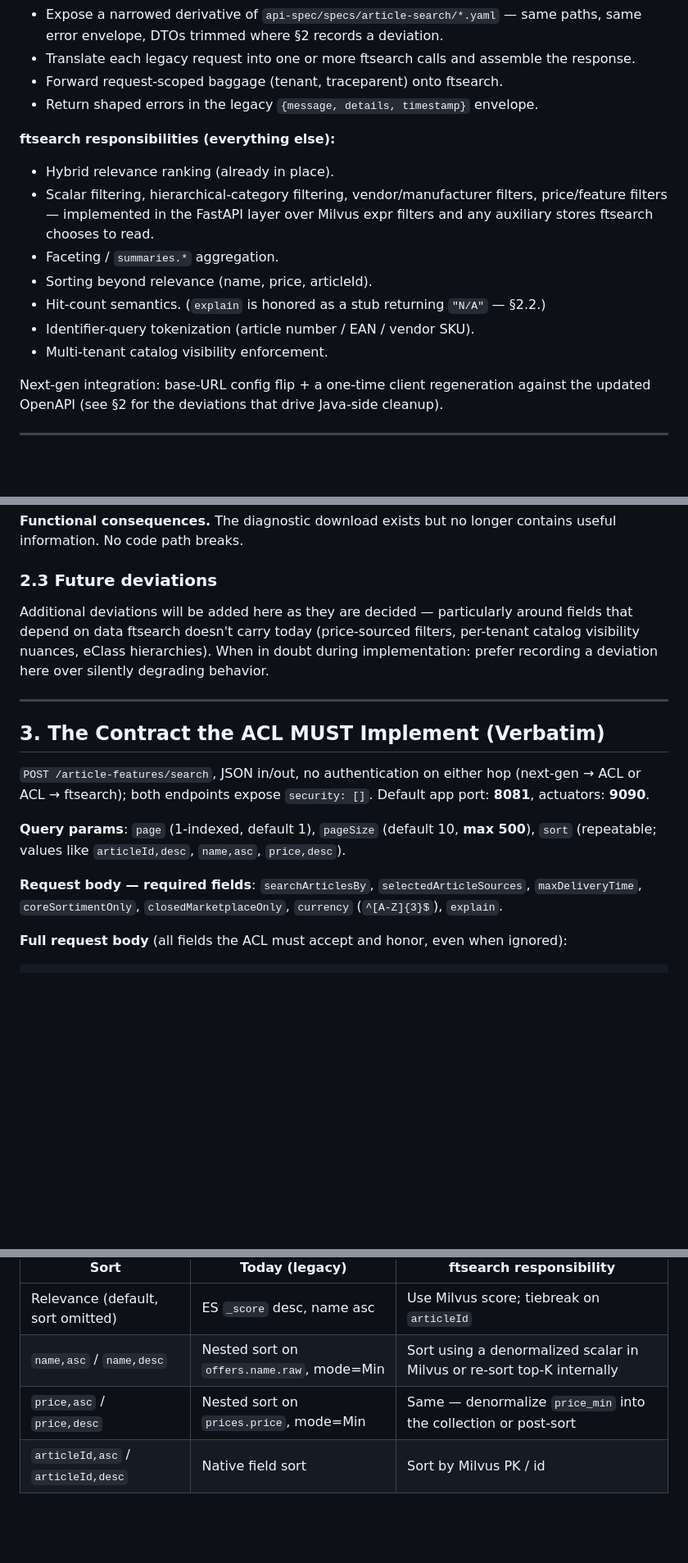
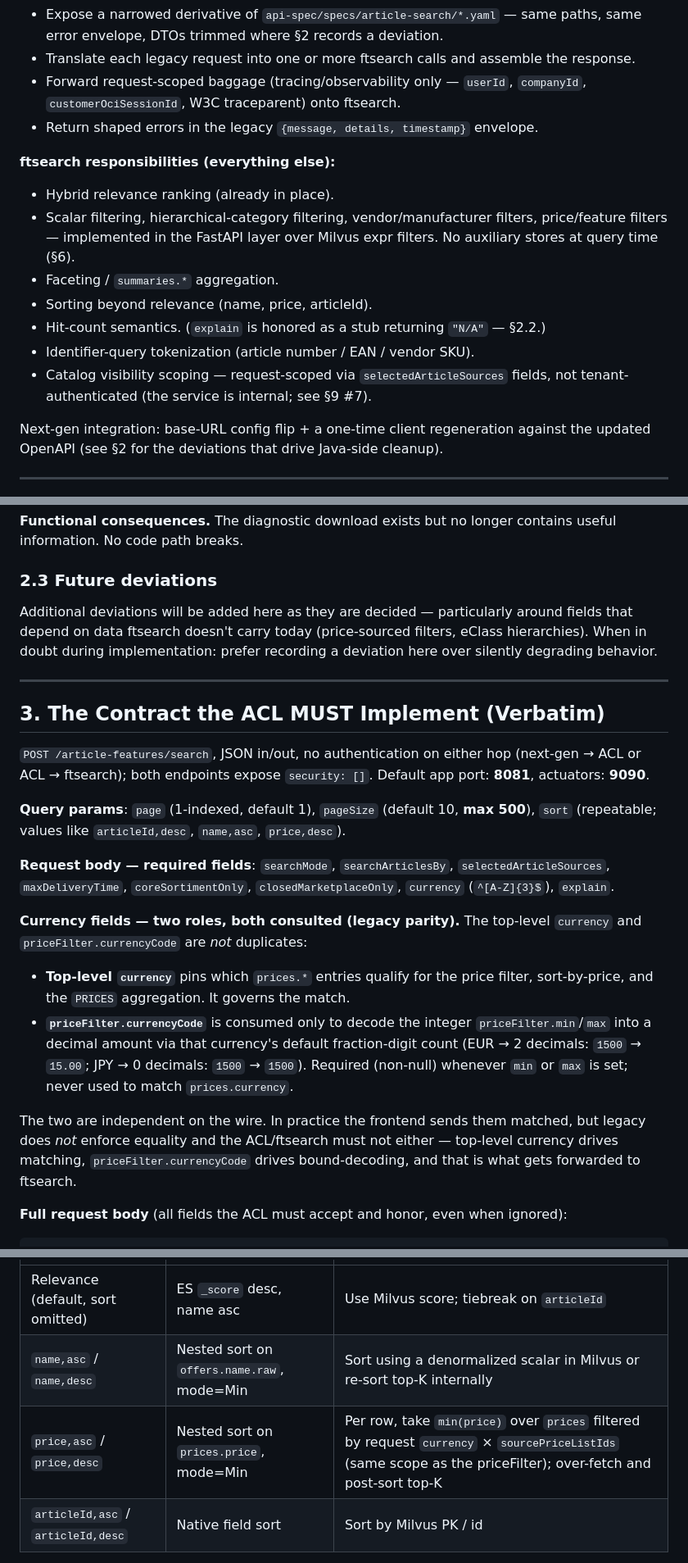
Before and after one commit to mxgr7/simplesystem-embedding, a Markdown page: issues/article-search-replacement-spec.md, 3 parts joined by grey strips. Shown at 82% size. Rendered like a GitHub page; blank space fills up the shorter version.

```diff
--- a/issues/article-search-replacement-spec.md
+++ b/issues/article-search-replacement-spec.md
@@ -40,17 +40,17 @@ This is no longer a literal drop-in replacement — but every deviation is docum
 **ACL responsibilities (thin, by design):**
 - Expose a narrowed derivative of `api-spec/specs/article-search/*.yaml` — same paths, same error envelope, DTOs trimmed where §2 records a deviation.
 - Translate each legacy request into one or more ftsearch calls and assemble the response.
-- Forward request-scoped baggage (tenant, traceparent) onto ftsearch.
+- Forward request-scoped baggage (tracing/observability only — `userId`, `companyId`, `customerOciSessionId`, W3C traceparent) onto ftsearch.
 - Return shaped errors in the legacy `{message, details, timestamp}` envelope.
 
 **ftsearch responsibilities (everything else):**
 - Hybrid relevance ranking (already in place).
-- Scalar filtering, hierarchical-category filtering, vendor/manufacturer filters, price/feature filters — implemented in the FastAPI layer over Milvus expr filters and any auxiliary stores ftsearch chooses to read.
+- Scalar filtering, hierarchical-category filtering, vendor/manufacturer filters, price/feature filters — implemented in the FastAPI layer over Milvus expr filters. No auxiliary stores at query time (§6).
 - Faceting / `summaries.*` aggregation.
 - Sorting beyond relevance (name, price, articleId).
 - Hit-count semantics. (`explain` is honored as a stub returning `"N/A"` — §2.2.)
 - Identifier-query tokenization (article number / EAN / vendor SKU).
-- Multi-tenant catalog visibility enforcement.
+- Catalog visibility scoping — request-scoped via `selectedArticleSources` fields, not tenant-authenticated (the service is internal; see §9 #7).
 
 Next-gen integration: base-URL config flip + a one-time client regeneration against the updated OpenAPI (see §2 for the deviations that drive Java-side cleanup).
 
@@ -119,7 +119,7 @@ The ACL validates against its OpenAPI; ftsearch validates again as defense-in-de
 
 ### 2.3 Future deviations
 
-Additional deviations will be added here as they are decided — particularly around fields that depend on data ftsearch doesn't carry today (price-sourced filters, per-tenant catalog visibility nuances, eClass hierarchies). When in doubt during implementation: prefer recording a deviation here over silently degrading behavior.
+Additional deviations will be added here as they are decided — particularly around fields that depend on data ftsearch doesn't carry today (price-sourced filters, eClass hierarchies). When in doubt during implementation: prefer recording a deviation here over silently degrading behavior.
 
 ---
 
@@ -129,7 +129,13 @@ Additional deviations will be added here as they are decided — particularly ar
 
 **Query params**: `page` (1-indexed, default 1), `pageSize` (default 10, **max 500**), `sort` (repeatable; values like `articleId,desc`, `name,asc`, `price,desc`).
 
-**Request body — required fields**: `searchArticlesBy`, `selectedArticleSources`, `maxDeliveryTime`, `coreSortimentOnly`, `closedMarketplaceOnly`, `currency` (`^[A-Z]{3}$`), `explain`.
+**Request body — required fields**: `searchMode`, `searchArticlesBy`, `selectedArticleSources`, `maxDeliveryTime`, `coreSortimentOnly`, `closedMarketplaceOnly`, `currency` (`^[A-Z]{3}$`), `explain`.
+
+**Currency fields — two roles, both consulted (legacy parity).** The top-level `currency` and `priceFilter.currencyCode` are *not* duplicates:
+- **Top-level `currency`** pins which `prices.*` entries qualify for the price filter, sort-by-price, and the `PRICES` aggregation. It governs the match.
+- **`priceFilter.currencyCode`** is consumed only to decode the integer `priceFilter.min`/`max` into a decimal amount via that currency's default fraction-digit count (EUR → 2 decimals: `1500` → `15.00`; JPY → 0 decimals: `1500` → `1500`). Required (non-null) whenever `min` or `max` is set; never used to match `prices.currency`.
+
+The two are independent on the wire. In practice the frontend sends them matched, but legacy does *not* enforce equality and the ACL/ftsearch must not either — top-level currency drives matching, `priceFilter.currencyCode` drives bound-decoding, and that is what gets forwarded to ftsearch.
 
 **Full request body** (all fields the ACL must accept and honor, even when ignored):
 
@@ -249,7 +255,7 @@ The ACL passes `sort` query params to ftsearch unchanged. ftsearch owns the impl
 | ---------------------------------- | ------------------------------------------ | ---------------------------------------------------------------------- |
 | Relevance (default, sort omitted)  | ES `_score` desc, name asc                 | Use Milvus score; tiebreak on `articleId`                              |
 | `name,asc` / `name,desc`           | Nested sort on `offers.name.raw`, mode=Min | Sort using a denormalized scalar in Milvus or re-sort top-K internally |
-| `price,asc` / `price,desc`         | Nested sort on `prices.price`, mode=Min    | Same — denormalize `price_min` into the collection or post-sort        |
+| `price,asc` / `price,desc`         | Nested sort on `prices.price`, mode=Min    | Per row, take `min(price)` over `prices` filtered by request `currency` × `sourcePriceListIds` (same scope as the priceFilter); over-fetch and post-sort top-K |
 | `articleId,asc` / `articleId,desc` | Native field sort                          | Sort by Milvus PK / id                                                 |
 
 For sorts ftsearch implements via re-sort, it must over-fetch from Milvus (e.g. `k = pageSize × pages_to_cover`) and paginate after sorting. The ACL never sees this — it just receives the already-paginated page from ftsearch.
```
Also changed, not shown: other parts of issues/article-search-replacement-spec.md (+38 -25 lines).
